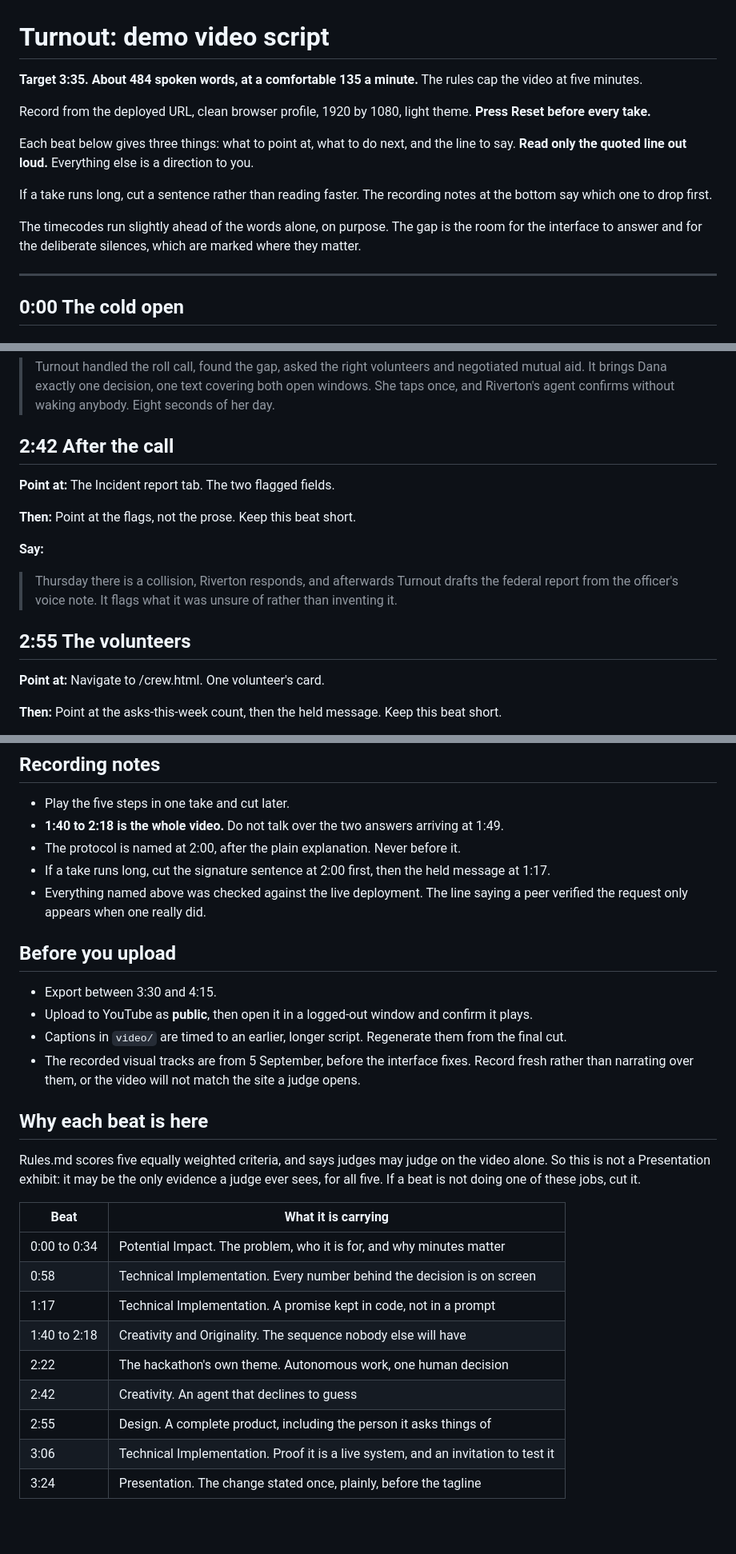
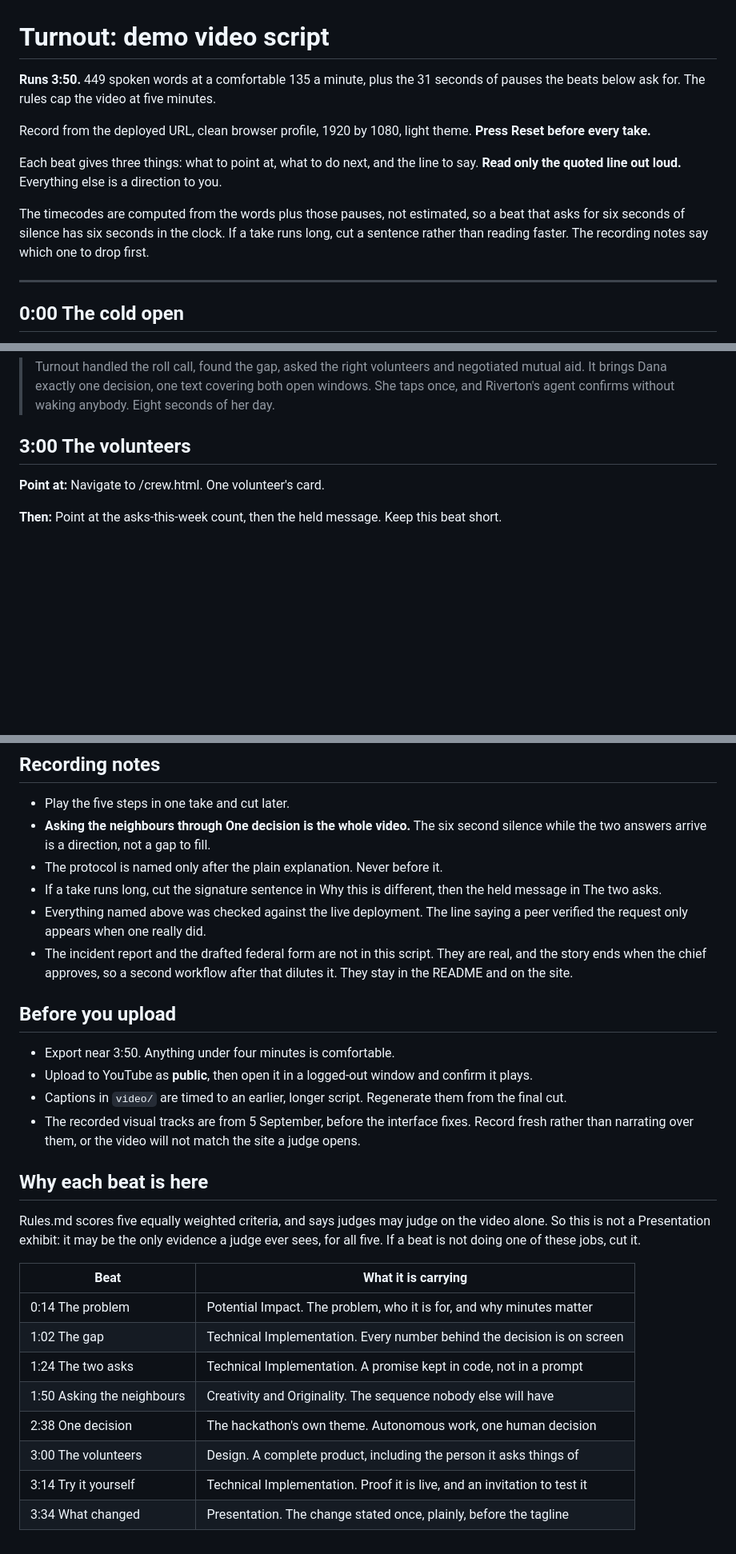
Before and after one commit to usv240/turnout, a Markdown page: docs/DEMO_SCRIPT.md, 3 parts joined by grey strips. Shown at 80% size. GitHub-like rendering; blank space fills up the shorter version.

```diff
--- a/docs/DEMO_SCRIPT.md
+++ b/docs/DEMO_SCRIPT.md
@@ -1,14 +1,12 @@
 # Turnout: demo video script
 
-**Target 3:35. About 484 spoken words, at a comfortable 135 a minute.** The rules cap the video at five minutes.
+**Runs 3:50.** 449 spoken words at a comfortable 135 a minute, plus the 31 seconds of pauses the beats below ask for. The rules cap the video at five minutes.
 
 Record from the deployed URL, clean browser profile, 1920 by 1080, light theme. **Press Reset before every take.**
 
-Each beat below gives three things: what to point at, what to do next, and the line to say. **Read only the quoted line out loud.** Everything else is a direction to you.
+Each beat gives three things: what to point at, what to do next, and the line to say. **Read only the quoted line out loud.** Everything else is a direction to you.
 
-If a take runs long, cut a sentence rather than reading faster. The recording notes at the bottom say which one to drop first.
-
-The timecodes run slightly ahead of the words alone, on purpose. The gap is the room for the interface to answer and for the deliberate silences, which are marked where they matter.
+The timecodes are computed from the words plus those pauses, not estimated, so a beat that asks for six seconds of silence has six seconds in the clock. If a take runs long, cut a sentence rather than reading faster. The recording notes say which one to drop first.
 
 ---
 
@@ -122,17 +120,7 @@ The timecodes run slightly ahead of the words alone, on purpose. The gap is the
 
 > Turnout handled the roll call, found the gap, asked the right volunteers and negotiated mutual aid. It brings Dana exactly one decision, one text covering both open windows. She taps once, and Riverton's agent confirms without waking anybody. Eight seconds of her day.
 
-## 2:42  After the call
-
-**Point at:** The Incident report tab. The two flagged fields.
-
-**Then:** Point at the flags, not the prose. Keep this beat short.
-
-**Say:**
-
-> Thursday there is a collision, Riverton responds, and afterwards Turnout drafts the federal report from the officer's voice note. It flags what it was unsure of rather than inventing it.
-
-## 2:55  The volunteers
+## 3:00  The volunteers
 
 **Point at:** Navigate to /crew.html. One volunteer's card.
 
@@ -177,14 +165,15 @@ The timecodes run slightly ahead of the words alone, on purpose. The gap is the
 ## Recording notes
 
 - Play the five steps in one take and cut later.
-- **1:40 to 2:18 is the whole video.** Do not talk over the two answers arriving at 1:49.
-- The protocol is named at 2:00, after the plain explanation. Never before it.
-- If a take runs long, cut the signature sentence at 2:00 first, then the held message at 1:17.
+- **Asking the neighbours through One decision is the whole video.** The six second silence while the two answers arrive is a direction, not a gap to fill.
+- The protocol is named only after the plain explanation. Never before it.
+- If a take runs long, cut the signature sentence in Why this is different, then the held message in The two asks.
 - Everything named above was checked against the live deployment. The line saying a peer verified the request only appears when one really did.
+- The incident report and the drafted federal form are not in this script. They are real, and the story ends when the chief approves, so a second workflow after that dilutes it. They stay in the README and on the site.
 
 ## Before you upload
 
-- Export between 3:30 and 4:15.
+- Export near 3:50. Anything under four minutes is comfortable.
 - Upload to YouTube as **public**, then open it in a logged-out window and confirm it plays.
 - Captions in `video/` are timed to an earlier, longer script. Regenerate them from the final cut.
 - The recorded visual tracks are from 5 September, before the interface fixes. Record fresh rather than narrating over them, or the video will not match the site a judge opens.
@@ -195,12 +184,11 @@ Rules.md scores five equally weighted criteria, and says judges may judge on the
 
 | Beat | What it is carrying |
 |---|---|
-| 0:00 to 0:34 | Potential Impact. The problem, who it is for, and why minutes matter |
-| 0:58 | Technical Implementation. Every number behind the decision is on screen |
-| 1:17 | Technical Implementation. A promise kept in code, not in a prompt |
-| 1:40 to 2:18 | Creativity and Originality. The sequence nobody else will have |
-| 2:22 | The hackathon's own theme. Autonomous work, one human decision |
-| 2:42 | Creativity. An agent that declines to guess |
-| 2:55 | Design. A complete product, including the person it asks things of |
-| 3:06 | Technical Implementation. Proof it is a live system, and an invitation to test it |
-| 3:24 | Presentation. The change stated once, plainly, before the tagline |
+| 0:14 The problem | Potential Impact. The problem, who it is for, and why minutes matter |
+| 1:02 The gap | Technical Implementation. Every number behind the decision is on screen |
+| 1:24 The two asks | Technical Implementation. A promise kept in code, not in a prompt |
+| 1:50 Asking the neighbours | Creativity and Originality. The sequence nobody else will have |
+| 2:38 One decision | The hackathon's own theme. Autonomous work, one human decision |
+| 3:00 The volunteers | Design. A complete product, including the person it asks things of |
+| 3:14 Try it yourself | Technical Implementation. Proof it is live, and an invitation to test it |
+| 3:34 What changed | Presentation. The change stated once, plainly, before the tagline |
```
Also changed, not shown: other parts of docs/DEMO_SCRIPT.md (+17 -17 lines).
